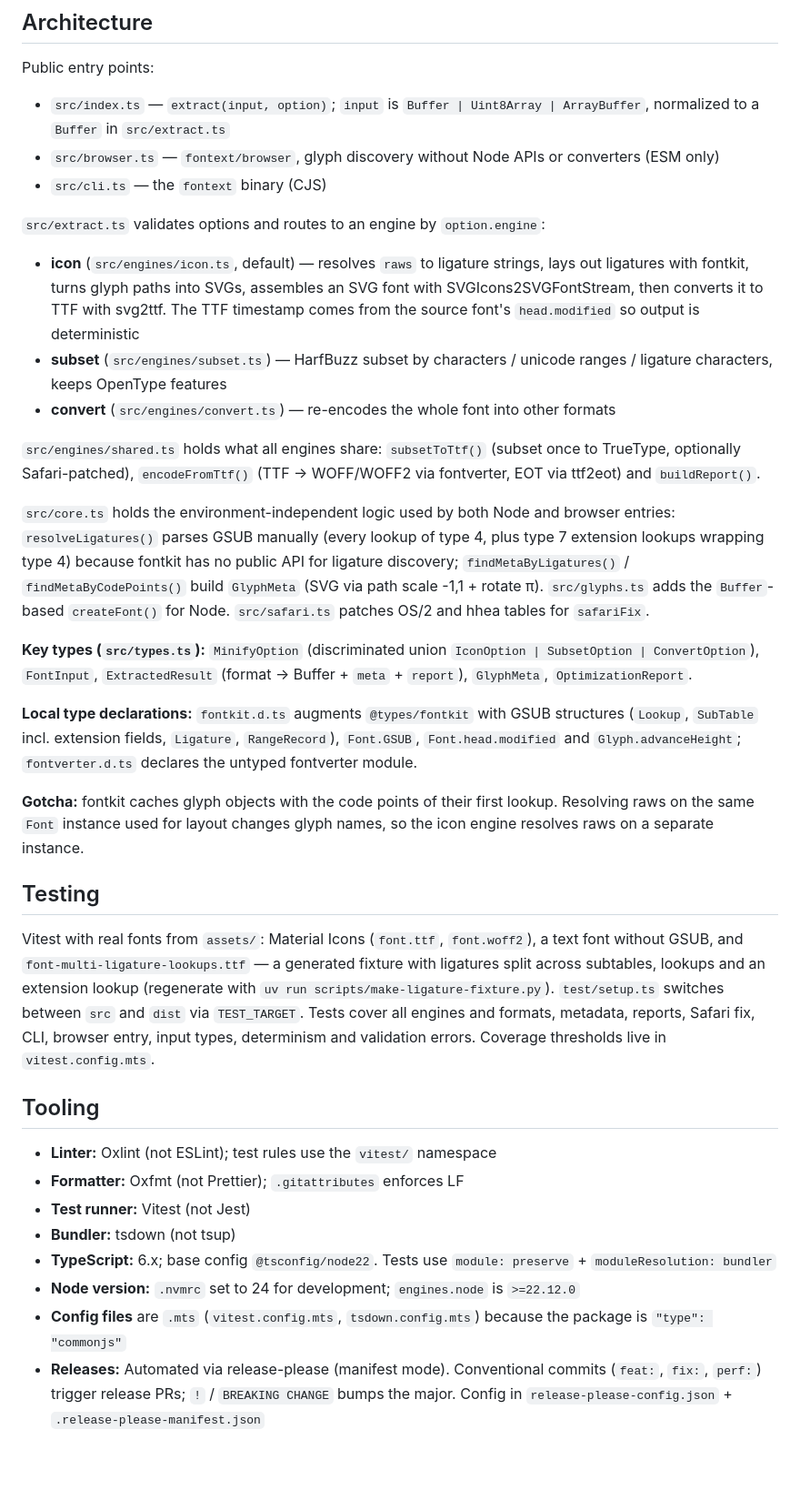
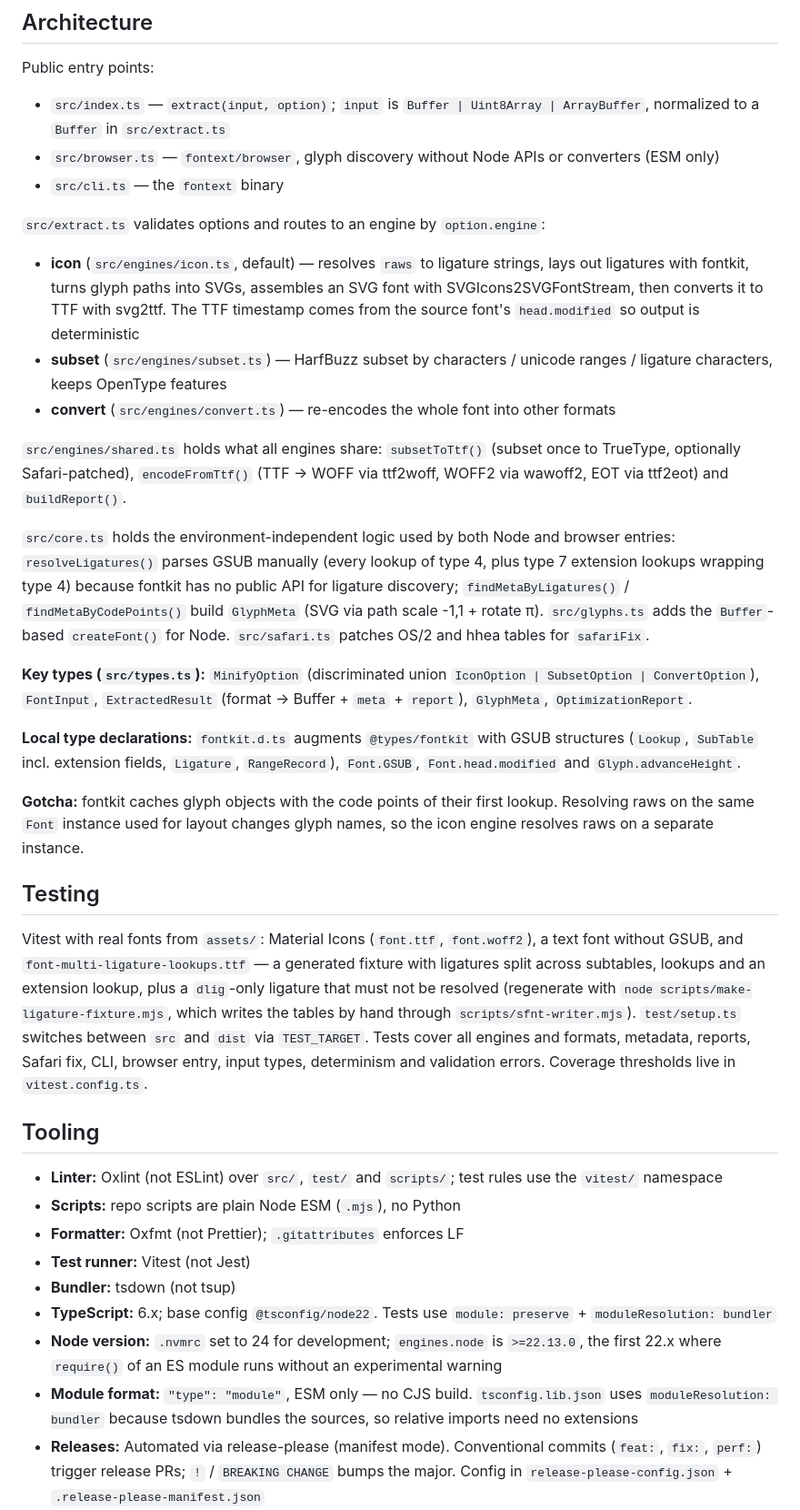
Before and after one commit to a3mitskevich/fontext, a Markdown page: CLAUDE.md, the part around one of its changes. Shown at 91% size. Rendered like a GitHub page; blank space fills up the shorter version.

```diff
--- a/CLAUDE.md
+++ b/CLAUDE.md
@@ -22,7 +22,7 @@ Public entry points:
 
 - `src/index.ts` — `extract(input, option)`; `input` is `Buffer | Uint8Array | ArrayBuffer`, normalized to a `Buffer` in `src/extract.ts`
 - `src/browser.ts` — `fontext/browser`, glyph discovery without Node APIs or converters (ESM only)
-- `src/cli.ts` — the `fontext` binary (CJS)
+- `src/cli.ts` — the `fontext` binary
 
 `src/extract.ts` validates options and routes to an engine by `option.engine`:
 
@@ -30,29 +30,30 @@ Public entry points:
 - **subset** (`src/engines/subset.ts`) — HarfBuzz subset by characters / unicode ranges / ligature characters, keeps OpenType features
 - **convert** (`src/engines/convert.ts`) — re-encodes the whole font into other formats
 
-`src/engines/shared.ts` holds what all engines share: `subsetToTtf()` (subset once to TrueType, optionally Safari-patched), `encodeFromTtf()` (TTF → WOFF/WOFF2 via fontverter, EOT via ttf2eot) and `buildReport()`.
+`src/engines/shared.ts` holds what all engines share: `subsetToTtf()` (subset once to TrueType, optionally Safari-patched), `encodeFromTtf()` (TTF → WOFF via ttf2woff, WOFF2 via wawoff2, EOT via ttf2eot) and `buildReport()`.
 
 `src/core.ts` holds the environment-independent logic used by both Node and browser entries: `resolveLigatures()` parses GSUB manually (every lookup of type 4, plus type 7 extension lookups wrapping type 4) because fontkit has no public API for ligature discovery; `findMetaByLigatures()` / `findMetaByCodePoints()` build `GlyphMeta` (SVG via path scale -1,1 + rotate π). `src/glyphs.ts` adds the `Buffer`-based `createFont()` for Node. `src/safari.ts` patches OS/2 and hhea tables for `safariFix`.
 
 **Key types (`src/types.ts`):** `MinifyOption` (discriminated union `IconOption | SubsetOption | ConvertOption`), `FontInput`, `ExtractedResult` (format → Buffer + `meta` + `report`), `GlyphMeta`, `OptimizationReport`.
 
-**Local type declarations:** `fontkit.d.ts` augments `@types/fontkit` with GSUB structures (`Lookup`, `SubTable` incl. extension fields, `Ligature`, `RangeRecord`), `Font.GSUB`, `Font.head.modified` and `Glyph.advanceHeight`; `fontverter.d.ts` declares the untyped fontverter module.
+**Local type declarations:** `fontkit.d.ts` augments `@types/fontkit` with GSUB structures (`Lookup`, `SubTable` incl. extension fields, `Ligature`, `RangeRecord`), `Font.GSUB`, `Font.head.modified` and `Glyph.advanceHeight`.
 
 **Gotcha:** fontkit caches glyph objects with the code points of their first lookup. Resolving raws on the same `Font` instance used for layout changes glyph names, so the icon engine resolves raws on a separate instance.
 
 ## Testing
 
-Vitest with real fonts from `assets/`: Material Icons (`font.ttf`, `font.woff2`), a text font without GSUB, and `font-multi-ligature-lookups.ttf` — a generated fixture with ligatures split across subtables, lookups and an extension lookup (regenerate with `uv run scripts/make-ligature-fixture.py`). `test/setup.ts` switches between `src` and `dist` via `TEST_TARGET`. Tests cover all engines and formats, metadata, reports, Safari fix, CLI, browser entry, input types, determinism and validation errors. Coverage thresholds live in `vitest.config.mts`.
+Vitest with real fonts from `assets/`: Material Icons (`font.ttf`, `font.woff2`), a text font without GSUB, and `font-multi-ligature-lookups.ttf` — a generated fixture with ligatures split across subtables, lookups and an extension lookup, plus a `dlig`-only ligature that must not be resolved (regenerate with `node scripts/make-ligature-fixture.mjs`, which writes the tables by hand through `scripts/sfnt-writer.mjs`). `test/setup.ts` switches between `src` and `dist` via `TEST_TARGET`. Tests cover all engines and formats, metadata, reports, Safari fix, CLI, browser entry, input types, determinism and validation errors. Coverage thresholds live in `vitest.config.ts`.
 
 ## Tooling
 
-- **Linter:** Oxlint (not ESLint); test rules use the `vitest/` namespace
+- **Linter:** Oxlint (not ESLint) over `src/`, `test/` and `scripts/`; test rules use the `vitest/` namespace
+- **Scripts:** repo scripts are plain Node ESM (`.mjs`), no Python
 - **Formatter:** Oxfmt (not Prettier); `.gitattributes` enforces LF
 - **Test runner:** Vitest (not Jest)
 - **Bundler:** tsdown (not tsup)
 - **TypeScript:** 6.x; base config `@tsconfig/node22`. Tests use `module: preserve` + `moduleResolution: bundler`
-- **Node version:** `.nvmrc` set to 24 for development; `engines.node` is `>=22.12.0`
-- **Config files** are `.mts` (`vitest.config.mts`, `tsdown.config.mts`) because the package is `"type": "commonjs"`
+- **Node version:** `.nvmrc` set to 24 for development; `engines.node` is `>=22.13.0`, the first 22.x where `require()` of an ES module runs without an experimental warning
+- **Module format:** `"type": "module"`, ESM only — no CJS build. `tsconfig.lib.json` uses `moduleResolution: bundler` because tsdown bundles the sources, so relative imports need no extensions
 - **Releases:** Automated via release-please (manifest mode). Conventional commits (`feat:`, `fix:`, `perf:`) trigger release PRs; `!` / `BREAKING CHANGE` bumps the major. Config in `release-please-config.json` + `.release-please-manifest.json`
 - **CI:** GitHub Actions — lint, format check and typecheck on Node 22; build, `lint:pkg` and tests on Node 22/24/26
 - **Dependabot:** grouped weekly npm updates, monthly GitHub Actions updates
```
Also changed, not shown: other parts of CLAUDE.md (+2 -2 lines), README.md (+3 -1 lines), ROADMAP.md (+5 -5 lines).
